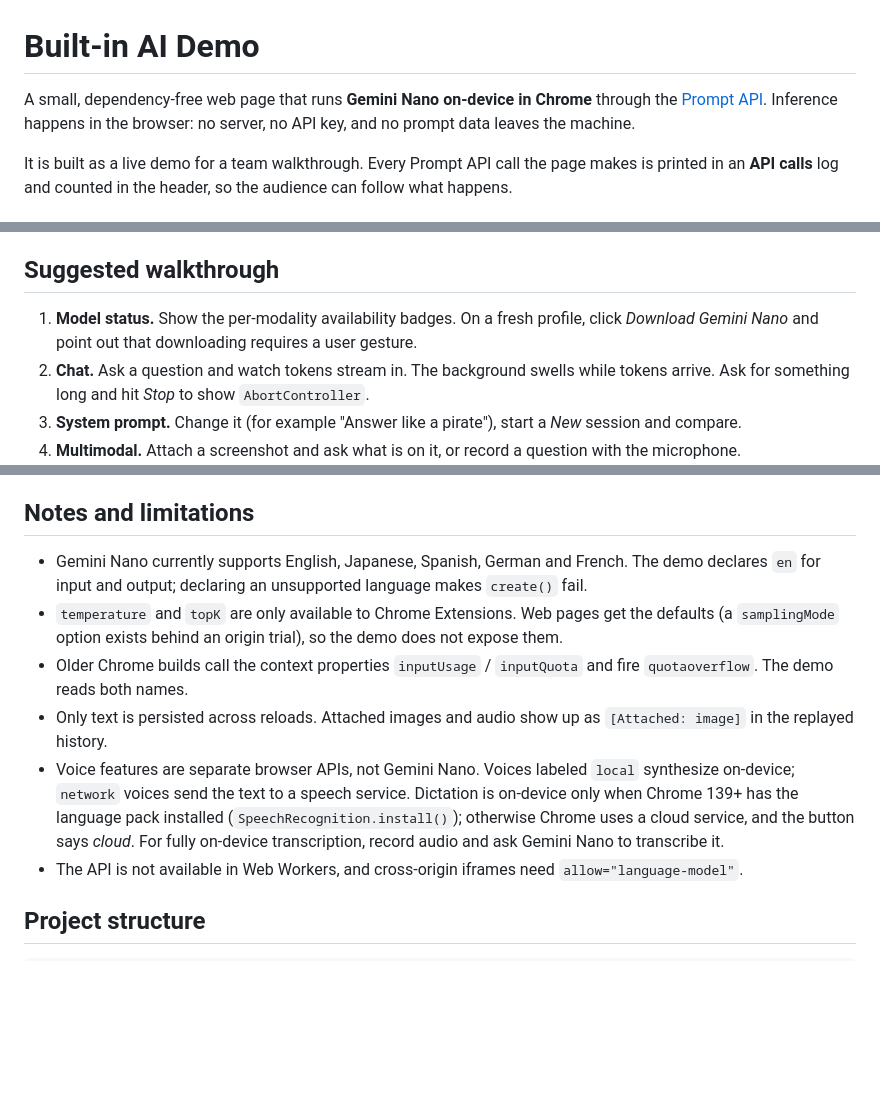
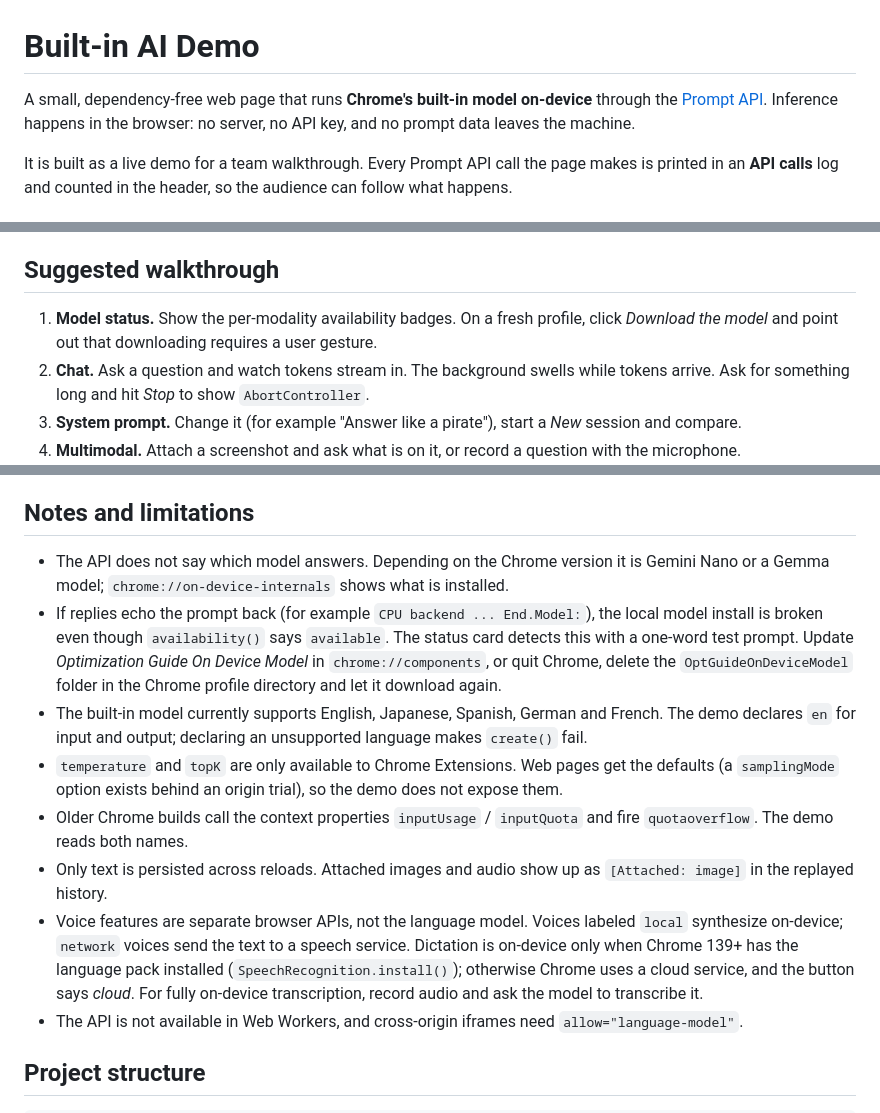
Before and after one commit to jacksonmafra-umain/Built-in-AI, a Markdown page: README.md, 3 parts joined by grey strips. Rendered like a GitHub page; blank space fills up the shorter version.

Commit message:
Document which model answers and how to fix a prompt echo

```diff
--- a/README.md
+++ b/README.md
@@ -1,6 +1,6 @@
 # Built-in AI Demo
 
-A small, dependency-free web page that runs **Gemini Nano on-device in Chrome** through the
+A small, dependency-free web page that runs **Chrome's built-in model on-device** through the
 [Prompt API](https://developer.chrome.com/docs/ai/prompt-api). Inference happens in the browser: no
 server, no API key, and no prompt data leaves the machine.
 
@@ -57,7 +57,7 @@ Then open <http://localhost:8000>.
 ## Suggested walkthrough
 
 1. **Model status.** Show the per-modality availability badges. On a fresh profile, click
-   *Download Gemini Nano* and point out that downloading requires a user gesture.
+   *Download the model* and point out that downloading requires a user gesture.
 2. **Chat.** Ask a question and watch tokens stream in. The background swells while tokens arrive.
    Ask for something long and hit *Stop* to show `AbortController`.
 3. **System prompt.** Change it (for example "Answer like a pirate"), start a *New* session and compare.
@@ -76,7 +76,13 @@ Then open <http://localhost:8000>.
 
 ## Notes and limitations
 
-- Gemini Nano currently supports English, Japanese, Spanish, German and French. The demo declares `en`
+- The API does not say which model answers. Depending on the Chrome version it is Gemini Nano or a Gemma model;
+  `chrome://on-device-internals` shows what is installed.
+- If replies echo the prompt back (for example `CPU backend ... End.Model:`), the local model install is broken
+  even though `availability()` says `available`. The status card detects this with a one-word test prompt. Update
+  *Optimization Guide On Device Model* in `chrome://components`, or quit Chrome, delete the `OptGuideOnDeviceModel`
+  folder in the Chrome profile directory and let it download again.
+- The built-in model currently supports English, Japanese, Spanish, German and French. The demo declares `en`
   for input and output; declaring an unsupported language makes `create()` fail.
 - `temperature` and `topK` are only available to Chrome Extensions. Web pages get the defaults
   (a `samplingMode` option exists behind an origin trial), so the demo does not expose them.
@@ -84,10 +90,10 @@ Then open <http://localhost:8000>.
   The demo reads both names.
 - Only text is persisted across reloads. Attached images and audio show up as `[Attached: image]` in the
   replayed history.
-- Voice features are separate browser APIs, not Gemini Nano. Voices labeled `local` synthesize on-device;
+- Voice features are separate browser APIs, not the language model. Voices labeled `local` synthesize on-device;
   `network` voices send the text to a speech service. Dictation is on-device only when Chrome 139+ has the
   language pack installed (`SpeechRecognition.install()`); otherwise Chrome uses a cloud service, and the
-  button says *cloud*. For fully on-device transcription, record audio and ask Gemini Nano to transcribe it.
+  button says *cloud*. For fully on-device transcription, record audio and ask the model to transcribe it.
 - The API is not available in Web Workers, and cross-origin iframes need `allow="language-model"`.
 
 ## Project structure
```
